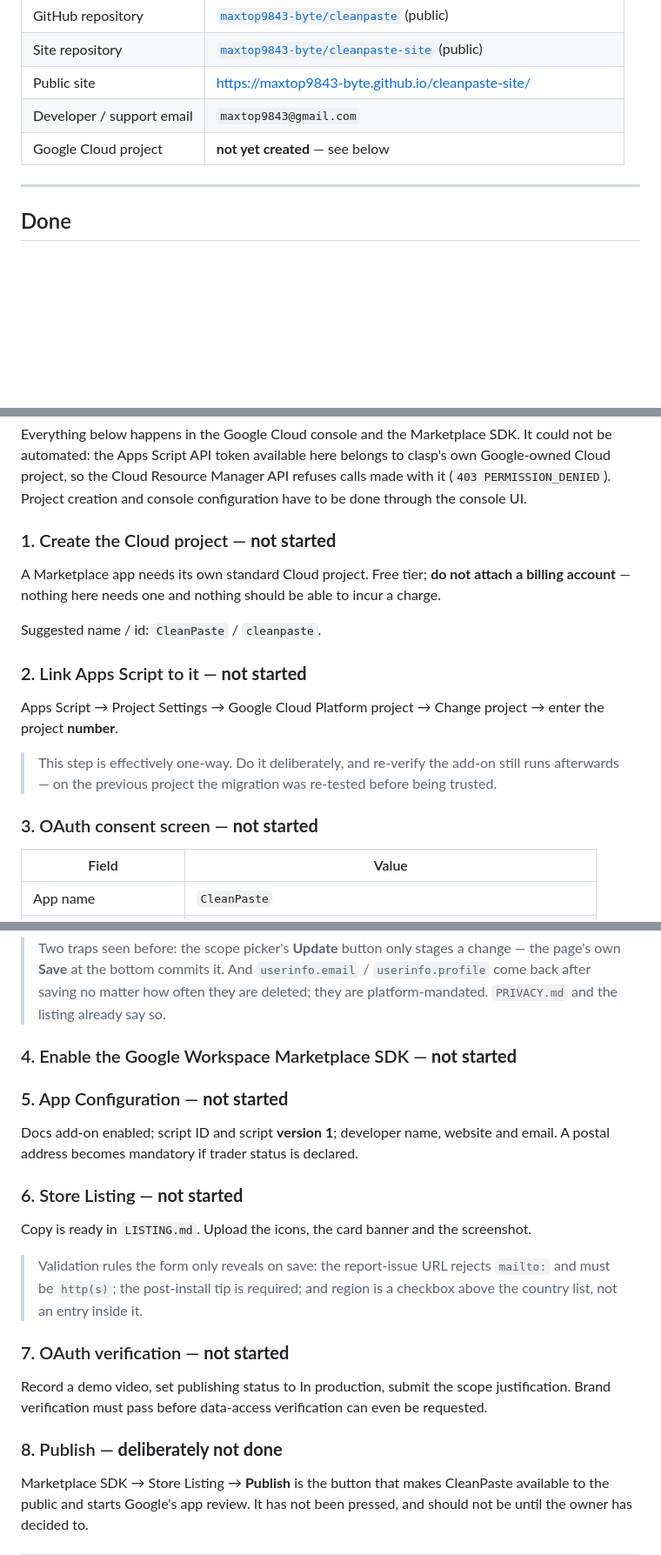
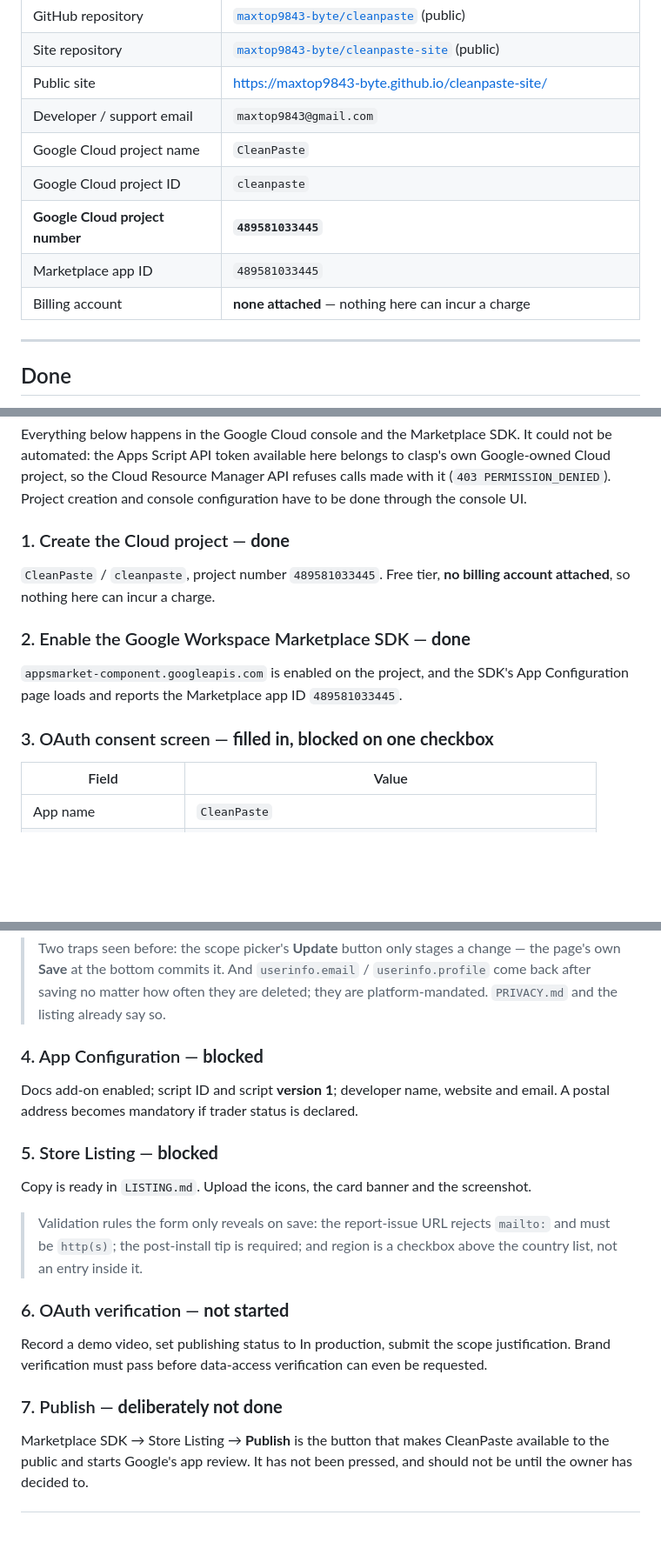
Before and after one commit to kapapi-dev/cleanpaste, a Markdown page: marketplace/PUBLISHING.md, 3 parts joined by grey strips. Shown at 87% size. Rendered like a GitHub page; blank space fills up the shorter version.

Commit message:
Cloud project created and Marketplace SDK enabled
Google Cloud project CleanPaste / cleanpaste, number 489581033445, free tier with
no billing account attached. Google Workspace Marketplace SDK enabled; its App
Configuration page loads and reports Marketplace app ID 489581033445.

The OAuth consent screen is filled in as far as it can be. The last step of the
wizard is agreement to the Google API Services User Data Policy, which binds the
account owner and is theirs to accept. Everything downstream - App Configuration,
Store Listing, asset upload - is gated on it.

Co-Authored-By: Claude Opus 5 <noreply@anthropic.com>

```diff
--- a/marketplace/PUBLISHING.md
+++ b/marketplace/PUBLISHING.md
@@ -15,7 +15,11 @@ submitted for review and the app is not public.**
 | Site repository | [`maxtop9843-byte/cleanpaste-site`](https://github.com/maxtop9843-byte/cleanpaste-site) (public) |
 | Public site | <https://maxtop9843-byte.github.io/cleanpaste-site/> |
 | Developer / support email | `maxtop9843@gmail.com` |
-| Google Cloud project | **not yet created** — see below |
+| Google Cloud project name | `CleanPaste` |
+| Google Cloud project ID | `cleanpaste` |
+| **Google Cloud project number** | **`489581033445`** |
+| Marketplace app ID | `489581033445` |
+| Billing account | **none attached** — nothing here can incur a charge |
 
 ---
 
@@ -86,23 +90,17 @@ Google-owned Cloud project, so the Cloud Resource Manager API refuses calls made
 it (`403 PERMISSION_DENIED`). Project creation and console configuration have to be
 done through the console UI.
 
-### 1. Create the Cloud project — **not started**
+### 1. Create the Cloud project — **done**
 
-A Marketplace app needs its own standard Cloud project. Free tier; **do not attach a
-billing account** — nothing here needs one and nothing should be able to incur a charge.
+`CleanPaste` / `cleanpaste`, project number `489581033445`. Free tier, **no billing
+account attached**, so nothing here can incur a charge.
 
-Suggested name / id: `CleanPaste` / `cleanpaste`.
+### 2. Enable the Google Workspace Marketplace SDK — **done**
 
-### 2. Link Apps Script to it — **not started**
+`appsmarket-component.googleapis.com` is enabled on the project, and the SDK's App
+Configuration page loads and reports the Marketplace app ID `489581033445`.
 
-Apps Script → Project Settings → Google Cloud Platform project → Change project →
-enter the project **number**.
-
-> This step is effectively one-way. Do it deliberately, and re-verify the add-on still
-> runs afterwards — on the previous project the migration was re-tested before being
-> trusted.
-
-### 3. OAuth consent screen — **not started**
+### 3. OAuth consent screen — **filled in, blocked on one checkbox**
 
 | Field | Value |
 |---|---|
@@ -124,14 +122,12 @@ access_denied` to every account including the developer's own.
 > `userinfo.profile` come back after saving no matter how often they are deleted;
 > they are platform-mandated. `PRIVACY.md` and the listing already say so.
 
-### 4. Enable the Google Workspace Marketplace SDK — **not started**
-
-### 5. App Configuration — **not started**
+### 4. App Configuration — **blocked**
 
 Docs add-on enabled; script ID and script **version 1**; developer name, website and
 email. A postal address becomes mandatory if trader status is declared.
 
-### 6. Store Listing — **not started**
+### 5. Store Listing — **blocked**
 
 Copy is ready in `LISTING.md`. Upload the icons, the card banner and the screenshot.
 
@@ -139,13 +135,13 @@ Copy is ready in `LISTING.md`. Upload the icons, the card banner and the screens
 > `mailto:` and must be `http(s)`; the post-install tip is required; and region is a
 > checkbox above the country list, not an entry inside it.
 
-### 7. OAuth verification — **not started**
+### 6. OAuth verification — **not started**
 
 Record a demo video, set publishing status to In production, submit the scope
 justification. Brand verification must pass before data-access verification can even
 be requested.
 
-### 8. Publish — **deliberately not done**
+### 7. Publish — **deliberately not done**
 
 Marketplace SDK → Store Listing → **Publish** is the button that makes CleanPaste
 available to the public and starts Google's app review. It has not been pressed, and
```
